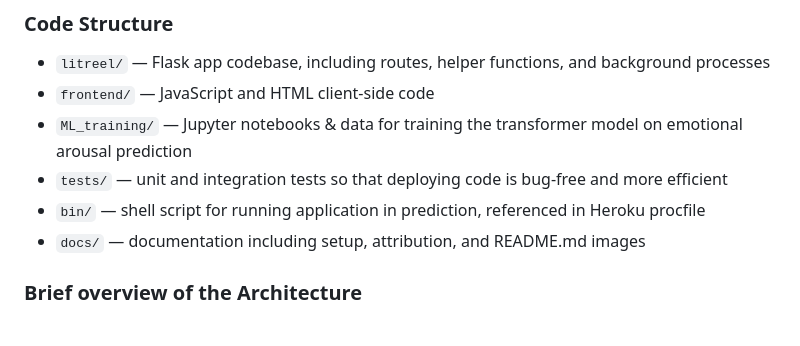
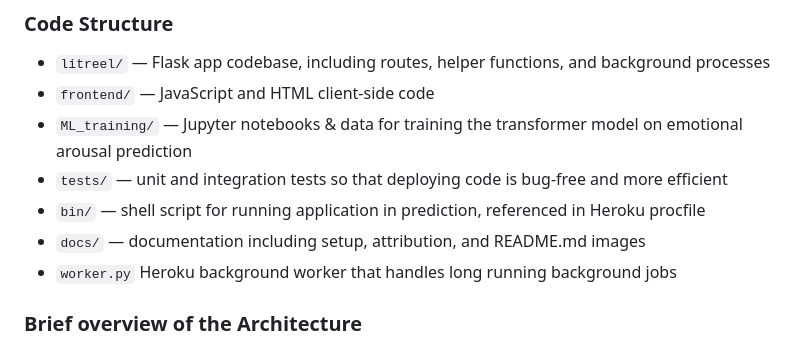
Before and after one commit to RohanJoshi28/LitReel-Project, a Markdown page: README.md, the part around the change. GitHub-like rendering.

Commit message:
improve README.md

```diff
--- a/README.md
+++ b/README.md
@@ -24,6 +24,7 @@ Litreel transforms long-form nonfiction books into educational short reels for m
 - `tests/` — unit and integration tests so that deploying code is bug-free and more efficient
 -  `bin/` — shell script for running application in prediction, referenced in Heroku procfile
 - `docs/` — documentation including setup, attribution, and README.md images
+- `worker.py` Heroku background worker that handles long running background jobs
 
 ### Brief overview of the Architecture
 - **Flask backend + HTML/javascript frontend:** A single Flask process serves `/` (landing) and `/studio`, exposes REST APIs under `/api`, and relies on Flask-Login for sessions.
```
